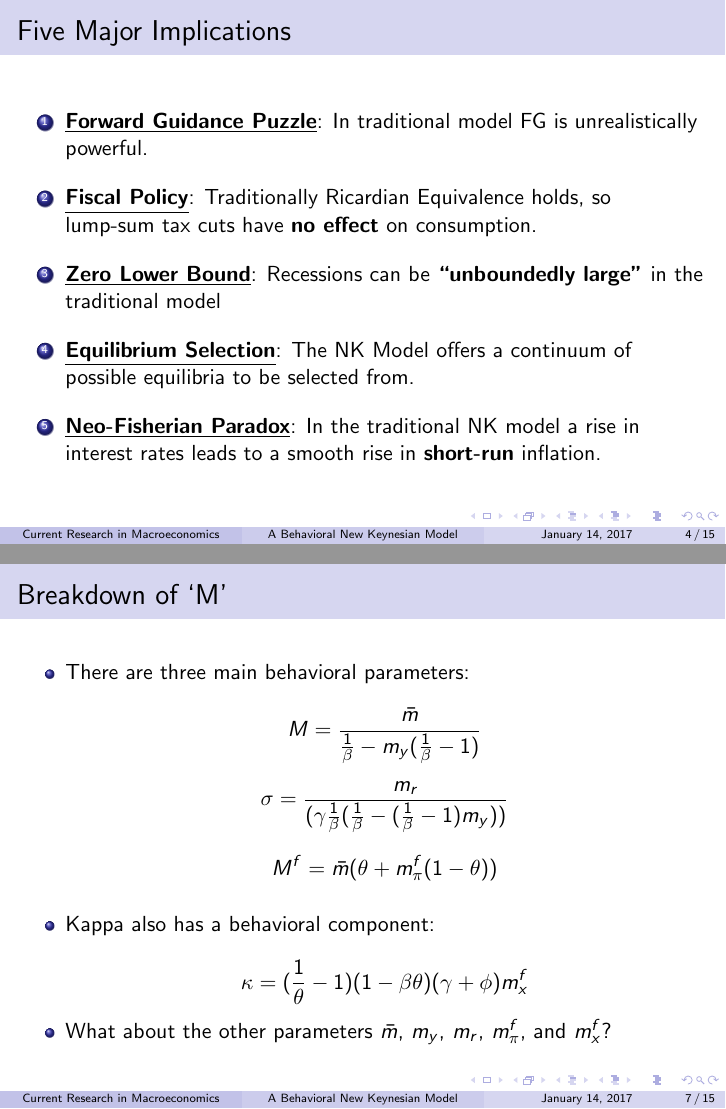
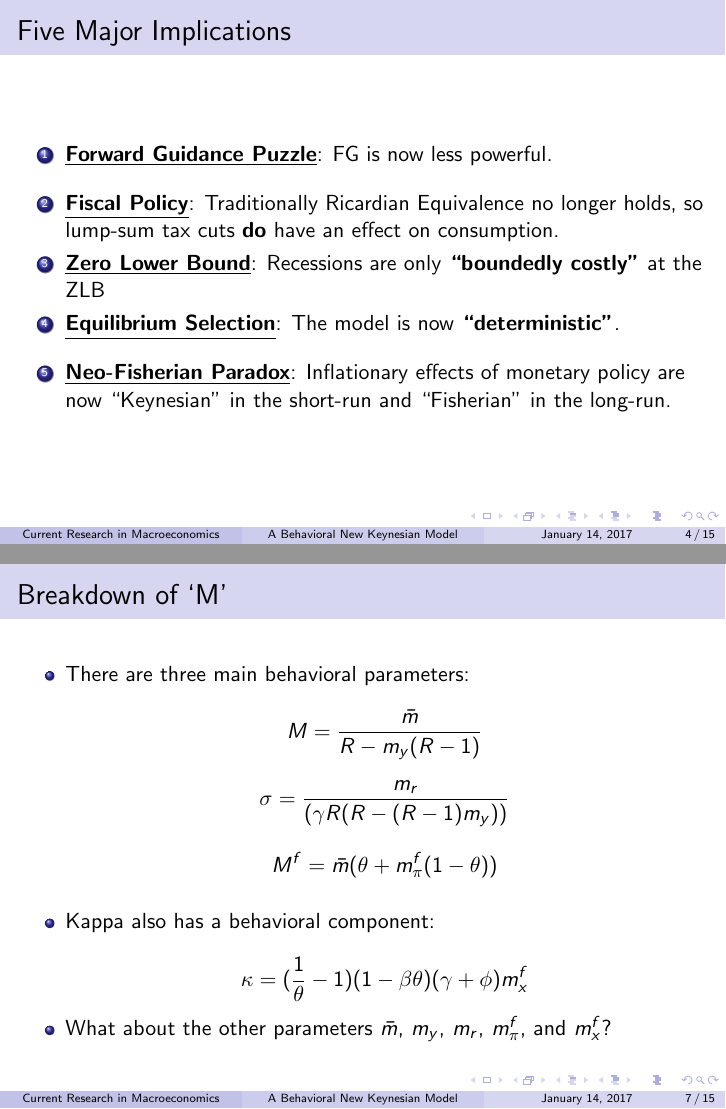
Before and after one commit to pmolligo/Current-Research-in-Macro, LaTeX slides (dynarePresentationGabaix.tex): pages 4 and 7 of 15, joined at a grey line. Compiled offline with pdfLaTeX.

Commit message:
Fixed parameters

```diff
--- a/dynarePresentationGabaix.tex
+++ b/dynarePresentationGabaix.tex
@@ -142,15 +142,13 @@
 \begin{frame}
 	\frametitle{Five Major Implications}
 	\begin{enumerate}
-		\item \textbf{\underline{Forward Guidance Puzzle}}: In traditional model FG is unrealistically powerful.
+		\item \textbf{\underline{Forward Guidance Puzzle}}: FG is now less powerful.
 		\vspace{8pt}
-		\item \textbf{\underline{Fiscal Policy}}: Traditionally Ricardian Equivalence holds, so lump-sum tax cuts have \textit{\textbf{no effect}} on consumption.
+		\item \textbf{\underline{Fiscal Policy}}: Traditionally Ricardian Equivalence no longer holds, so lump-sum tax cuts \textit{\textbf{do}} have an effect on consumption.
+		\item \textbf{\underline{Zero Lower Bound}}: Recessions are only  \textit{\textbf{``boundedly costly''}} at the ZLB
+		\item \textbf{\underline{Equilibrium Selection}}: The model is now \textit{\textbf{``deterministic''}}.
 		\vspace{8pt}
-		\item \textbf{\underline{Zero Lower Bound}}: Recessions can be \textit{\textbf{``unboundedly large''}} in the traditional model
-		\vspace{8pt}
-		\item \textbf{\underline{Equilibrium Selection}}: The NK Model offers a continuum of possible equilibria to be selected from.
-		\vspace{8pt}
-		\item \underline{\textbf{Neo-Fisherian Paradox}}: In the traditional NK model a rise in interest rates leads to a smooth rise in \textit{\textbf{short-run}} inflation.
+		\item \underline{\textbf{Neo-Fisherian Paradox}}: Inflationary effects of monetary policy are now ``Keynesian'' in the short-run and ``Fisherian'' in the long-run.
 	\end{enumerate}
 \end{frame}
 %------------------------------------------------
@@ -186,8 +184,8 @@
 	\frametitle{Breakdown of `M'}
 	\begin{itemize}
 		\item There are three main behavioral parameters:\\
-		$$M=\frac{\bar{m}}{\frac{1}{\beta}-m_{y}(\frac{1}{\beta}-1)}$$\\
-		$$\sigma=\frac{m_{r}}{(\gamma\frac{1}{\beta}(\frac{1}{\beta}-(\frac{1}{\beta}-1)m_{y}))}$$\\
+		$$M=\frac{\bar{m}}{R-m_{y}(R-1)}$$\\
+		$$\sigma=\frac{m_{r}}{(\gamma R(R-(R-1)m_{y}))}$$\\
 		$$M^{f}=\bar{m}(\theta+m^{f}_{\pi}(1-\theta))$$\\
 		\vspace{5pt}
 		\item Kappa also has a behavioral component:\\ $$\kappa=(\frac{1}{\theta}-1)(1-\beta\theta)(\gamma+\phi)m^{f}_{x}$$
```
Also changed, not shown: dynarePresentationGabaix.pdf, dynarePresentationGabaix.tex (4 more changed lines).
